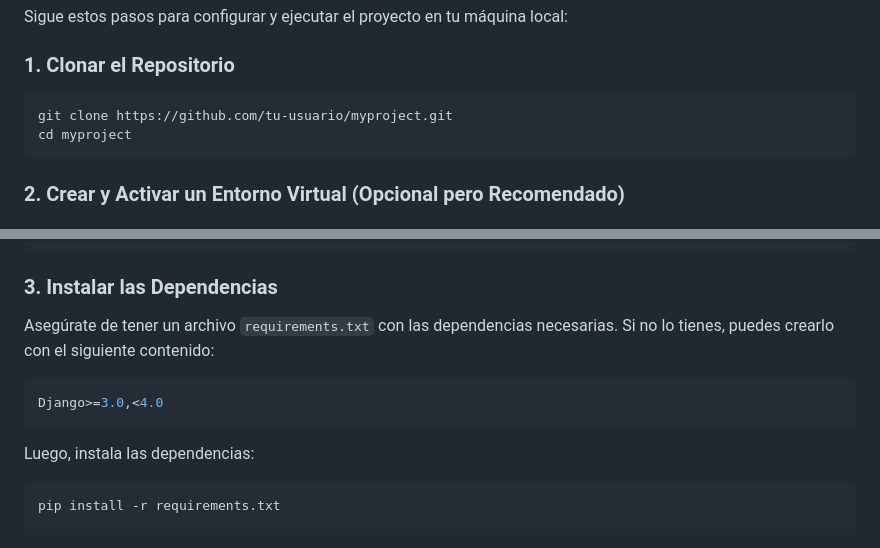
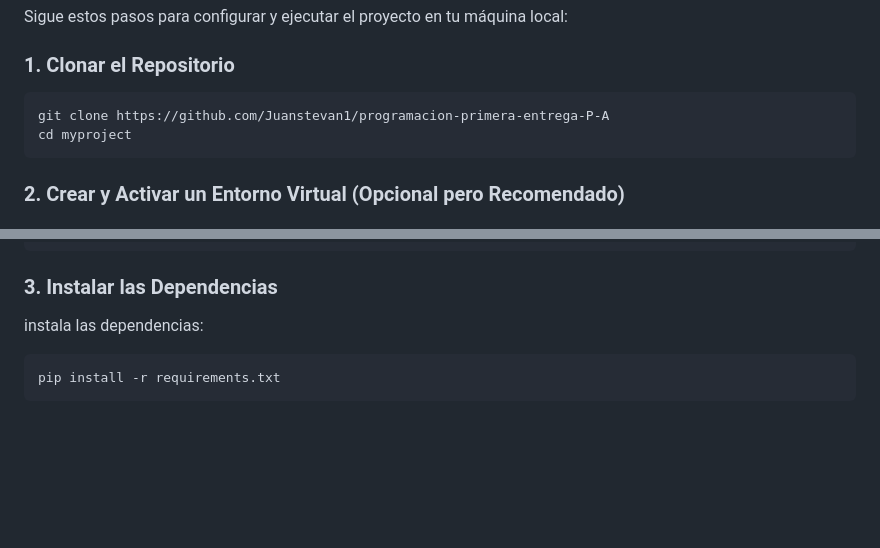
Before and after one commit to Juanstevan1/programacion-primera-entrega-P-A, a Markdown page: README.md, 2 parts joined by grey strips. GitHub-like rendering; blank space fills up the shorter version.

````diff
--- a/README.md
+++ b/README.md
@@ -30,7 +30,7 @@ Sigue estos pasos para configurar y ejecutar el proyecto en tu máquina local:
 ### 1. Clonar el Repositorio
 
 ```bash
-git clone https://github.com/tu-usuario/myproject.git
+git clone https://github.com/Juanstevan1/programacion-primera-entrega-P-A
 cd myproject
 ```
 
@@ -50,13 +50,7 @@ source venv/bin/activate
 
 ### 3. Instalar las Dependencias
 
-Asegúrate de tener un archivo `requirements.txt` con las dependencias necesarias. Si no lo tienes, puedes crearlo con el siguiente contenido:
-
-```bash
-Django>=3.0,<4.0
-```
-
-Luego, instala las dependencias:
+instala las dependencias:
 
 ```bash
 pip install -r requirements.txt
````
